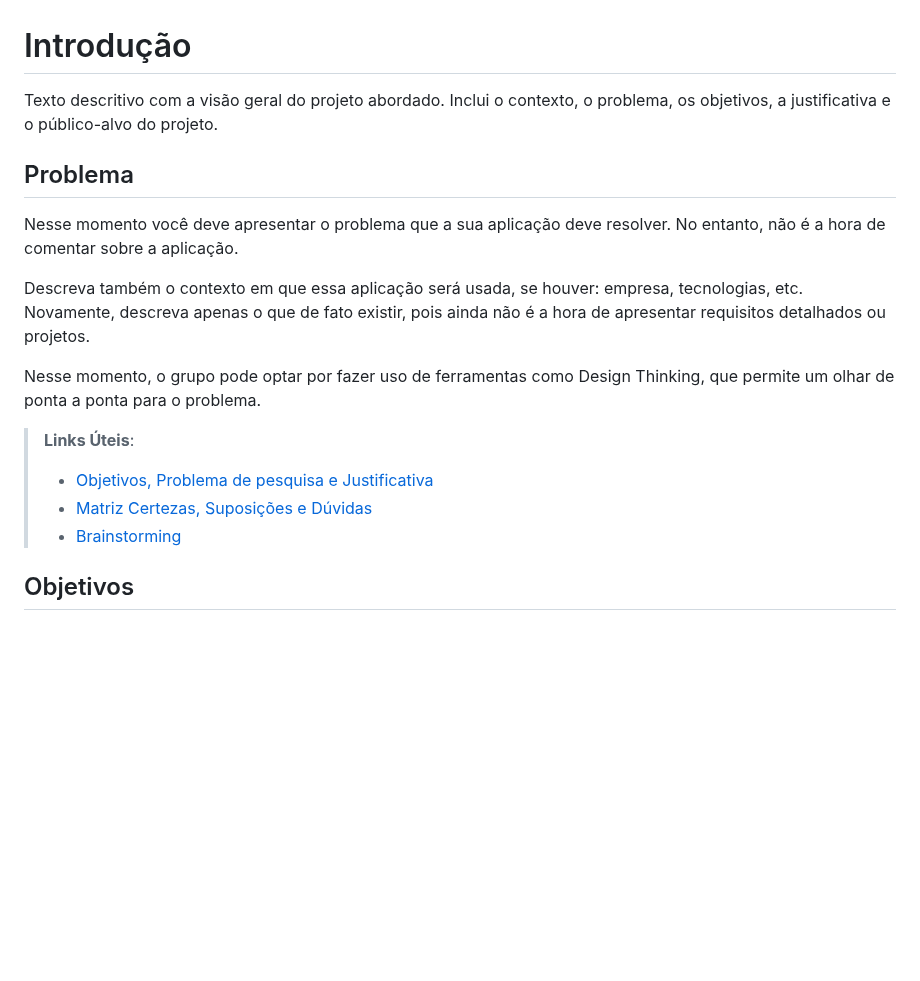
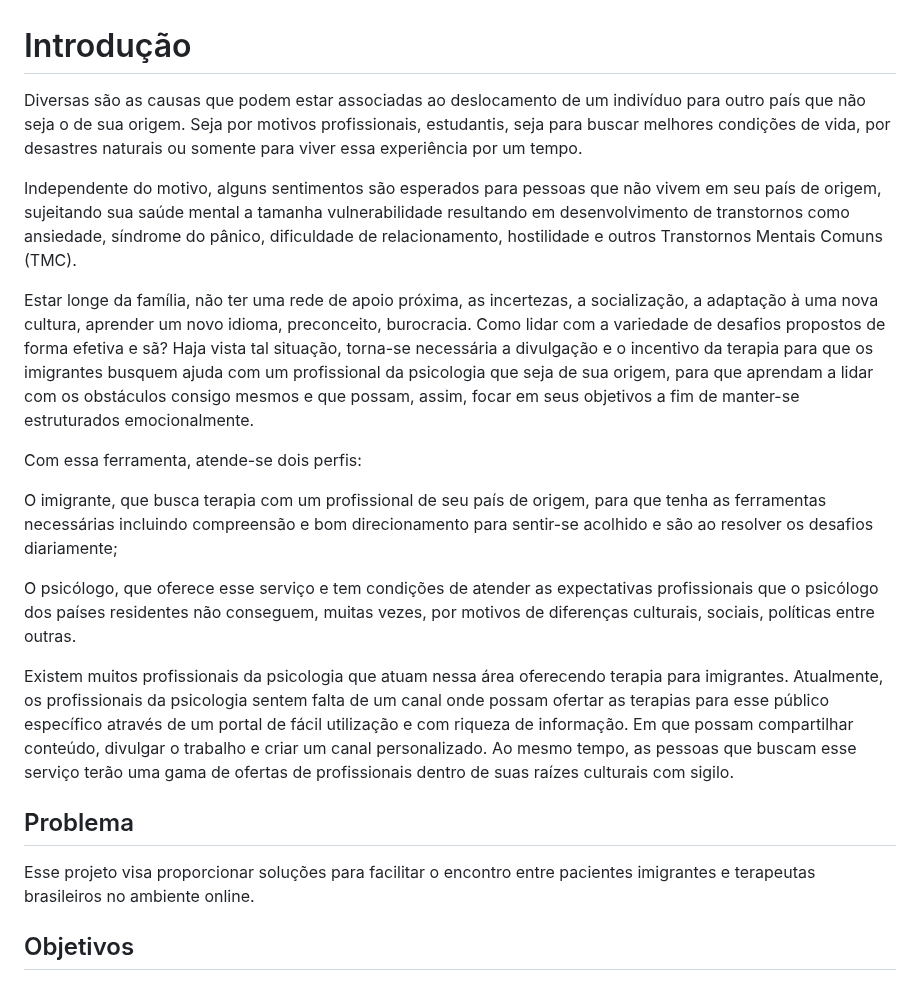
Before and after one commit to ICEI-PUC-Minas-PMV-ADS/pmv-ads-2023-1-e1-proj-web-t7-tsf, a Markdown page: docs/01-Documentação de Contexto.md, the part around the change. Drawn GitHub-style; blank space fills up the shorter version.

Commit message:
Update 01-Documentação de Contexto.md
Alterei Documentação de Contexto e  Problema

```diff
--- a/docs/01-Documentação de Contexto.md
+++ b/docs/01-Documentação de Contexto.md
@@ -1,18 +1,27 @@
 # Introdução
 
-Texto descritivo com a visão geral do projeto abordado. Inclui o contexto, o problema, os objetivos, a justificativa e o público-alvo do projeto.
+Diversas são as causas que podem estar associadas ao deslocamento de um indivíduo para outro país que não seja o de sua origem. Seja por motivos profissionais, estudantis, seja para buscar melhores condições de vida, por desastres naturais ou somente para viver essa experiência por um tempo.
+
+Independente do motivo, alguns sentimentos são esperados para pessoas que não vivem em seu país de origem, sujeitando sua saúde mental a tamanha vulnerabilidade resultando em desenvolvimento de transtornos como ansiedade, síndrome do pânico, dificuldade de relacionamento, hostilidade e outros Transtornos Mentais Comuns (TMC).
+
+Estar longe da família, não ter uma rede de apoio próxima, as incertezas, a socialização, a adaptação à uma nova cultura, aprender um novo idioma, preconceito, burocracia. Como lidar com a variedade de desafios propostos de forma efetiva e sã?  Haja vista tal situação, torna-se necessária a divulgação e o incentivo da terapia  para que os imigrantes busquem ajuda com um profissional da psicologia que seja de sua origem, para que aprendam a lidar com os obstáculos consigo mesmos e que possam, assim, focar em seus objetivos a fim de manter-se estruturados emocionalmente.
+
+
+
+Com essa ferramenta, atende-se dois perfis:
+
+O imigrante, que busca terapia com um profissional de seu país de origem, para que tenha as ferramentas necessárias incluindo compreensão e bom direcionamento para sentir-se acolhido e são ao resolver os desafios diariamente;
+
+O psicólogo, que oferece esse serviço e tem condições de atender as expectativas profissionais que o psicólogo dos países residentes não conseguem, muitas vezes, por motivos de diferenças culturais, sociais, políticas entre outras.
+
+
+
+Existem muitos profissionais da psicologia que atuam nessa área  oferecendo terapia para imigrantes.  Atualmente, os profissionais da psicologia sentem falta de um canal onde possam ofertar as terapias para esse público específico através de um portal de fácil utilização e com riqueza de informação. Em que possam compartilhar conteúdo, divulgar o trabalho e criar um canal personalizado. Ao mesmo tempo, as pessoas que buscam esse serviço terão uma gama de ofertas de profissionais dentro de suas raízes culturais com sigilo.
 
 ## Problema
-Nesse momento você deve apresentar o problema que a sua aplicação deve  resolver. No entanto, não é a hora de comentar sobre a aplicação.
+Esse projeto visa proporcionar soluções para facilitar o encontro entre pacientes imigrantes e terapeutas brasileiros no ambiente online.
 
-Descreva também o contexto em que essa aplicação será usada, se  houver: empresa, tecnologias, etc. Novamente, descreva apenas o que de  fato existir, pois ainda não é a hora de apresentar requisitos  detalhados ou projetos.
 
-Nesse momento, o grupo pode optar por fazer uso  de ferramentas como Design Thinking, que permite um olhar de ponta a ponta para o problema.
-
-> **Links Úteis**:
-> - [Objetivos, Problema de pesquisa e Justificativa](https://medium.com/@versioparole/objetivos-problema-de-pesquisa-e-justificativa-c98c8233b9c3)
-> - [Matriz Certezas, Suposições e Dúvidas](https://medium.com/educa%C3%A7%C3%A3o-fora-da-caixa/matriz-certezas-suposi%C3%A7%C3%B5es-e-d%C3%BAvidas-fa2263633655)
-> - [Brainstorming](https://www.euax.com.br/2018/09/brainstorming/)
 
 ## Objetivos
 
```
